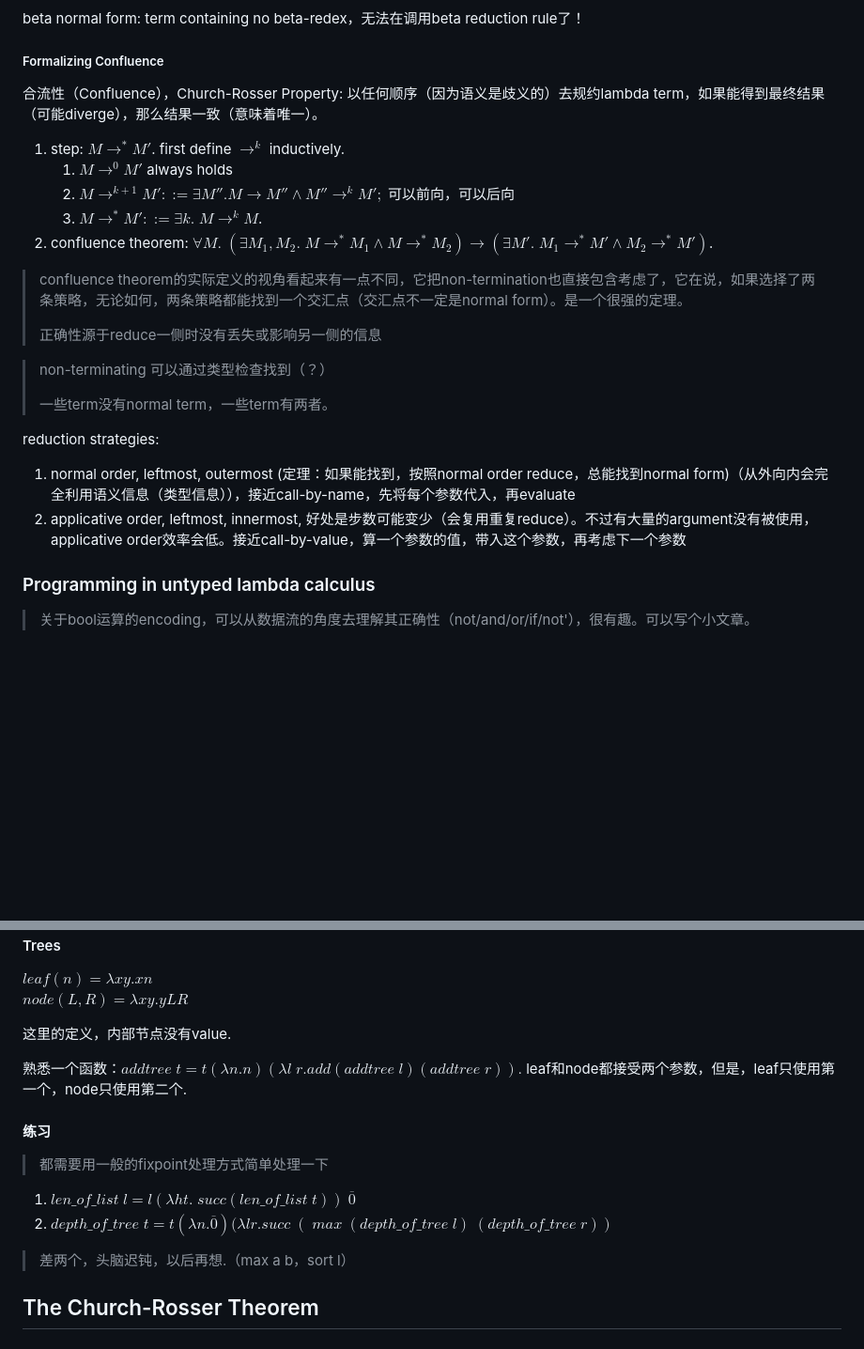
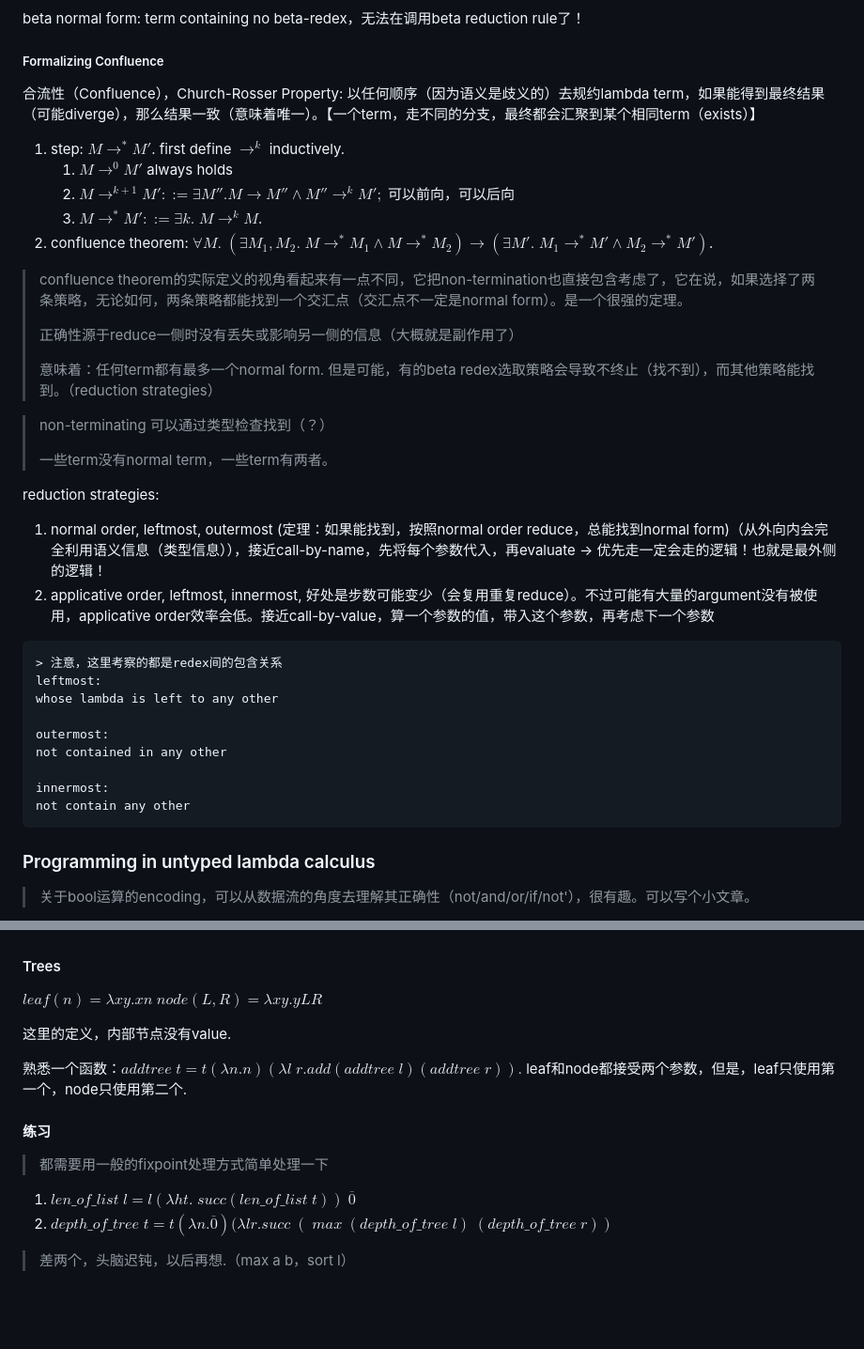
Before and after one commit to Hughshine/notes, a Markdown page: FormalSemanticsOfProgLang/0x04_lambda.md, 2 parts joined by grey strips. Shown: that part at 94% size. GitHub-like rendering; blank space fills up the shorter version.

````diff
--- a/FormalSemanticsOfProgLang/0x04_lambda.md
+++ b/FormalSemanticsOfProgLang/0x04_lambda.md
@@ -28,6 +38,6 @@ beta normal form: term containing no beta-redex，无法在调用beta reduction
 ##### Formalizing Confluence
 
-合流性（Confluence），Church-Rosser Property: 以任何顺序（因为语义是歧义的）去规约lambda term，如果能得到最终结果（可能diverge），那么结果一致（意味着唯一）。
+合流性（Confluence），Church-Rosser Property: 以任何顺序（因为语义是歧义的）去规约lambda term，如果能得到最终结果（可能diverge），那么结果一致（意味着唯一）。【一个term，走不同的分支，最终都会汇聚到某个相同term（exists）】
 
 1. step: $M\rightarrow^* M'$. first define $\rightarrow^k$ inductively.
    1. $M\rightarrow^0 M'$ always holds
@@ -37,15 +47,30 @@ beta normal form: term containing no beta-redex，无法在调用beta reduction
 
 > confluence theorem的实际定义的视角看起来有一点不同，它把non-termination也直接包含考虑了，它在说，如果选择了两条策略，无论如何，两条策略都能找到一个交汇点（交汇点不一定是normal form）。是一个很强的定理。
 >
-> 正确性源于reduce一侧时没有丢失或影响另一侧的信息
+> 正确性源于reduce一侧时没有丢失或影响另一侧的信息（大概就是副作用了）
+>
+> 意味着：任何term都有最多一个normal form. 但是可能，有的beta redex选取策略会导致不终止（找不到），而其他策略能找到。（reduction strategies）
 
 > non-terminating 可以通过类型检查找到（？）
 >
 > 一些term没有normal term，一些term有两者。
 
 reduction strategies:
-1. normal order, leftmost, outermost (定理：如果能找到，按照normal order reduce，总能找到normal form)（从外向内会完全利用语义信息（类型信息）），接近call-by-name，先将每个参数代入，再evaluate
-2. applicative order, leftmost, innermost, 好处是步数可能变少（会复用重复reduce）。不过有大量的argument没有被使用，applicative order效率会低。接近call-by-value，算一个参数的值，带入这个参数，再考虑下一个参数
+
+1. normal order, leftmost, outermost (定理：如果能找到，按照normal order reduce，总能找到normal form)（从外向内会完全利用语义信息（类型信息）），接近call-by-name，先将每个参数代入，再evaluate -> 优先走一定会走的逻辑！也就是最外侧的逻辑！
+2. applicative order, leftmost, innermost, 好处是步数可能变少（会复用重复reduce）。不过可能有大量的argument没有被使用，applicative order效率会低。接近call-by-value，算一个参数的值，带入这个参数，再考虑下一个参数
+
+```
+> 注意，这里考察的都是redex间的包含关系
+leftmost:
+whose lambda is left to any other
+
+outermost:
+not contained in any other
+
+innermost:
+not contain any other
+```
 
 ### Programming in untyped lambda calculus
 
@@ -159,7 +177,6 @@ $node(L,R) = \lambda xy.yLR$
 
 熟悉一个函数：$addtree\;t=t(\lambda n.n)(\lambda l\;r.add(addtree\;l)(addtree\;r)).$ leaf和node都接受两个参数，但是，leaf只使用第一个，node只使用第二个.
 
-
 #### 练习
 
 > 都需要用一般的fixpoint处理方式简单处理一下
@@ -168,5 +185,3 @@ $node(L,R) = \lambda xy.yLR$
 2. $depth\_of\_tree \;t=t(\lambda n.\overline{0})(\lambda lr.succ\;(\;max\;(depth\_of\_tree\;l)\;(depth\_of\_tree\;r))$
 
 > 差两个，头脑迟钝，以后再想.（max a b，sort l）
-
-## The Church-Rosser Theorem
````
Also changed, not shown: other parts of FormalSemanticsOfProgLang/0x04_lambda.md (+17 -14 lines), FormalSemanticsOfProgLang/0x05_STLC.md (+11 -6 lines), FormalSemanticsOfProgLang/image/0x04_lambda/1640179873281.png (added), FormalSemanticsOfProgLang/image/0x04_lambda/1640180545284.png (added), FormalSemanticsOfProgLang/image/0x04_lambda/1640180803223.png (added).
